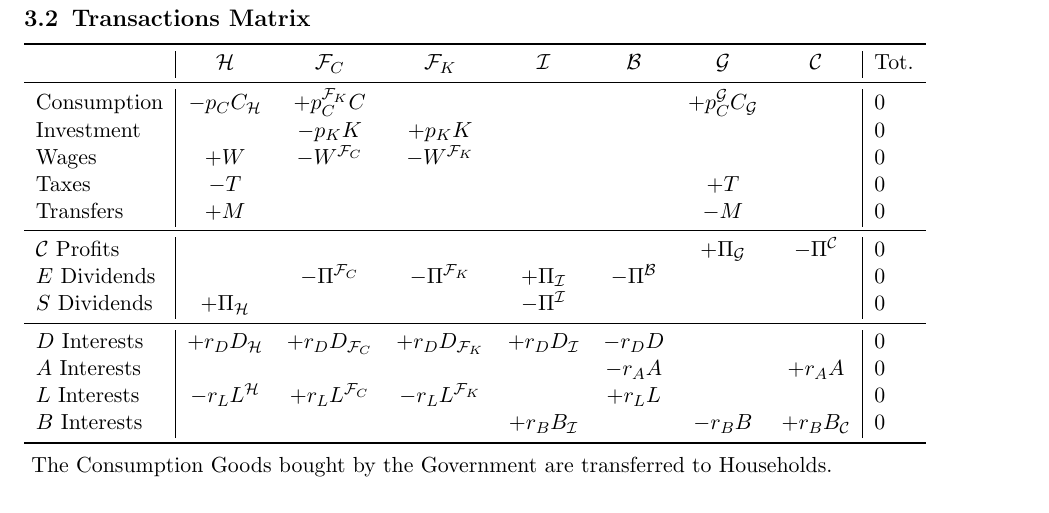
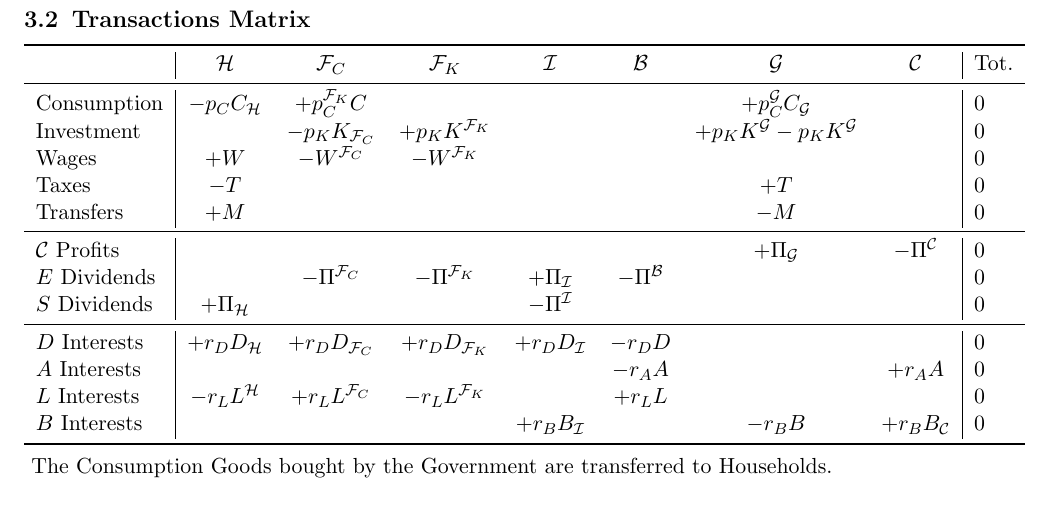
Before and after one commit to TnTo/DAS-Notes, a LaTeX document (DAS.tex): part of page 3 of 4, cut so that both start at the same text. Compiled offline with pdfLaTeX.

Commit message:
txs auto checkin

```diff
--- a/DAS.tex
+++ b/DAS.tex
@@ -89,7 +89,7 @@ $V$ is the Net Worth of the sector.
 	& $\mathcal{H}$ & $\mathcal{F}_C$ & $\mathcal{F}_K$ & $\mathcal{I}$ & $\mathcal{B}$ & $\mathcal{G}$ & $\mathcal{C}$ & Tot. \\
 	\midrule
 	Consumption & $-p_C C_\mathcal{H}$ & $+p_C^{\mathcal{F}_K} C$ & & & & $+p_C^\mathcal{G} C_\mathcal{G}$ & & 0 \\
-	Investment & & $-p_K K$ & $+p_K K$ & & & & & 0 \\
+	Investment & & $-p_K K_{\mathcal{F}_C}$ & $+p_K K^{\mathcal{F}_K}$ & & & $+p_K K^\mathcal{G} -p_K K^\mathcal{G}$& & 0 \\
 	Wages & $+W$ & $-W^{\mathcal{F}_C}$ & $-W^{\mathcal{F}_K}$ & & & & & 0 \\
 	Taxes & $-T$ & & & & & $+T$ & & 0 \\
 	Transfers & $+M$ & & & & & $-M$ & & 0 \\
```
